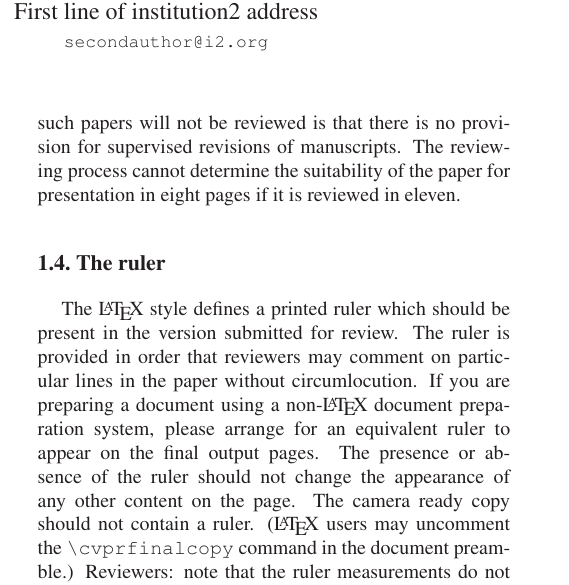
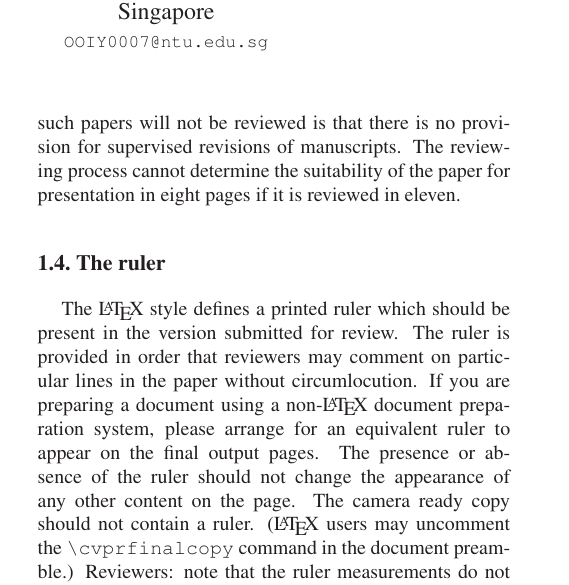
Before and after one commit to yuxuan123/DenoisingDirtyDocuments, a LaTeX paper (report/49003385_eric_qiu_ 49003372_ooi_yuxuan.tex): part of one column of page 1 of 4, cut at the place of the change. Compiled offline with LaTeX, dvips and Ghostscript.

Commit message:
jhbhjbjhb

```diff
--- a/report/49003385_eric_qiu_ 49003372_ooi_yuxuan.tex
+++ b/report/49003385_eric_qiu_ 49003372_ooi_yuxuan.tex
@@ -39,8 +39,8 @@ Waterloo, ON, Canada\\
 \and
 Ooi Yuxuan\\
 Nanyang Technological University\\
-First line of institution2 address\\
-{\tt\small secondauthor@i2.org}
+Singapore\\
+{\tt\small OOIY0007@ntu.edu.sg}
 }
 
 \maketitle
```
Also changed, not shown: report/49003385_eric_qiu_ 49003372_ooi_yuxuan.pdf.
